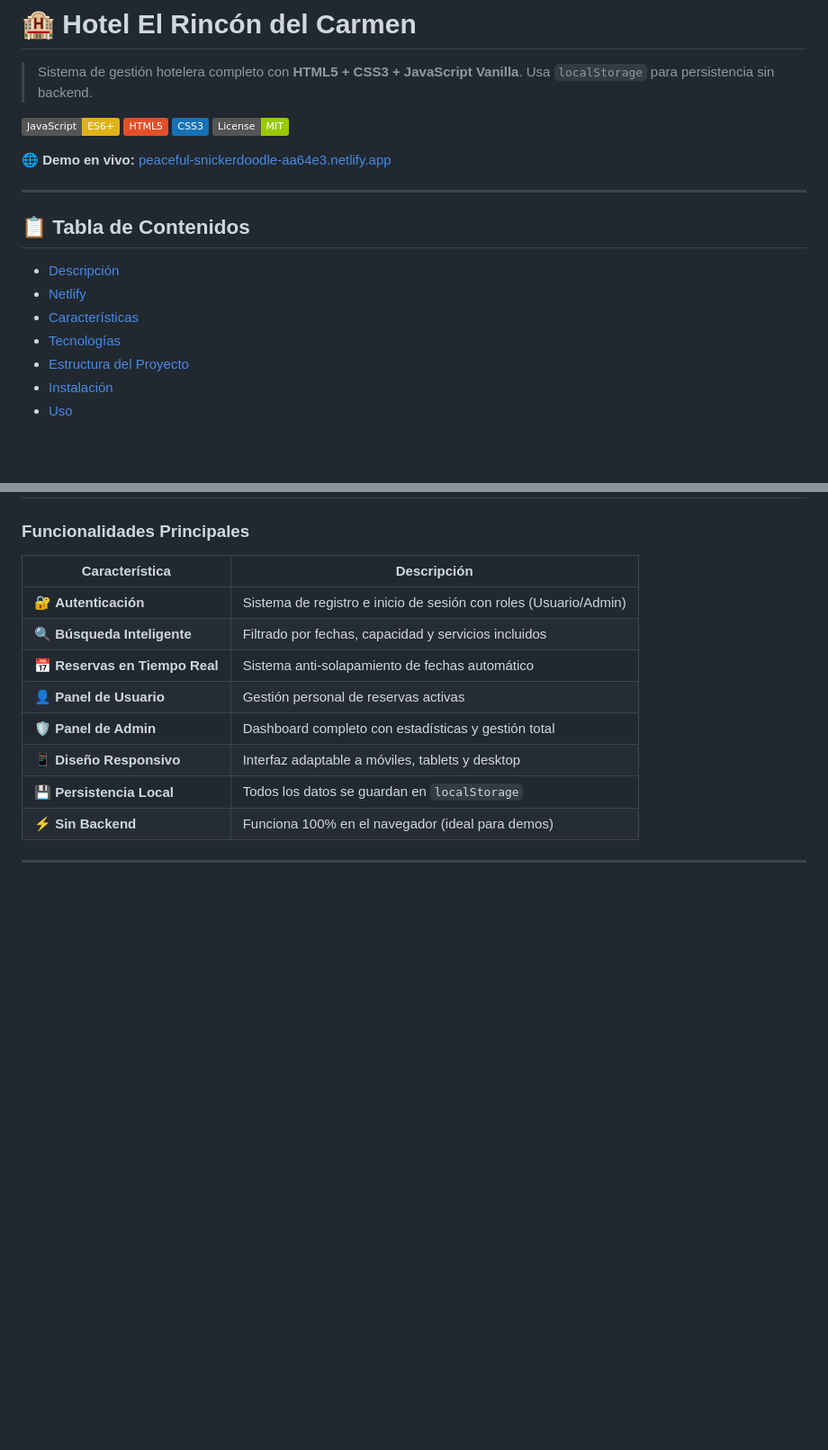
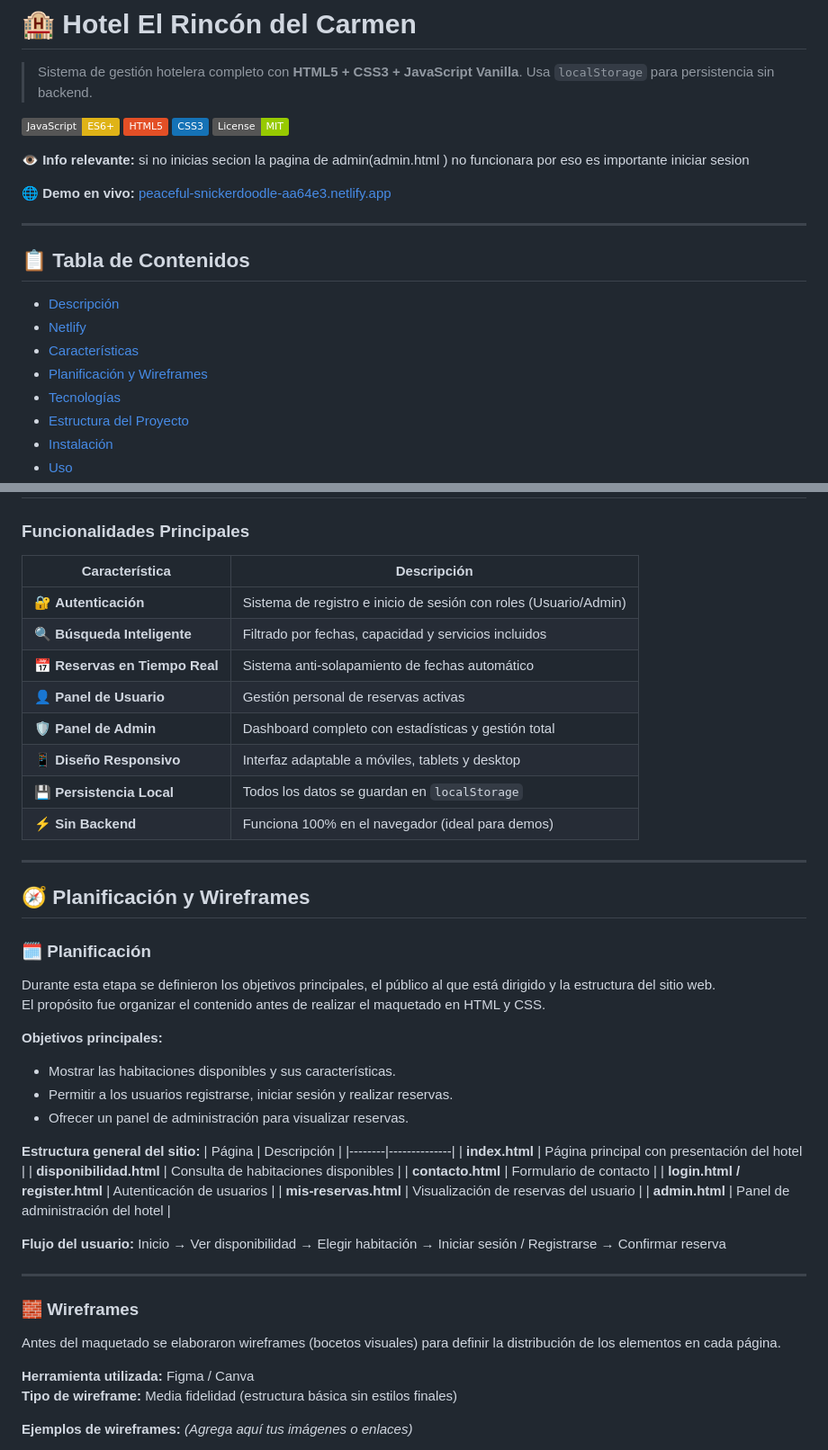
Before and after one commit to juliansantamaria0/Proyecto_Javascript, a Markdown page: README.md, 2 parts joined by grey strips. Shown at 90% size. Drawn GitHub-style; badges without logos; blank space fills up the shorter version.

Commit message:
docs: :memo: pequeños detalles

```diff
--- a/README.md
+++ b/README.md
@@ -10,6 +10,9 @@ Julian Santamaria
 ![CSS3](https://img.shields.io/badge/CSS3-1572B6?logo=css3&logoColor=white)
 ![License](https://img.shields.io/badge/License-MIT-green)
 
+**👁️ Info relevante:**
+si no inicias secion la pagina de admin(admin.html ) no funcionara por eso es importante iniciar sesion
+
 **🌐 Demo en vivo:** [peaceful-snickerdoodle-aa64e3.netlify.app](https://peaceful-snickerdoodle-aa64e3.netlify.app)
 
 ---
@@ -19,6 +22,7 @@ Julian Santamaria
 - [Descripción](#-descripción)
 - [Netlify](#-descripción)
 - [Características](#-características)
+- [Planificación y Wireframes](#-Planificación-y-Wireframes)
 - [Tecnologías](#-tecnologías)
 - [Estructura del Proyecto](#-estructura-del-proyecto)
 - [Instalación](#-instalación)
@@ -62,4 +66,40 @@ Sistema web moderno tipo **SPA** para gestión integral de hotel. Implementa res
 | ⚡ **Sin Backend** | Funciona 100% en el navegador (ideal para demos) |
 
 ---
+## 🧭 Planificación y Wireframes
 
+### 🗓️ Planificación
+
+Durante esta etapa se definieron los objetivos principales, el público al que está dirigido y la estructura del sitio web.
+El propósito fue organizar el contenido antes de realizar el maquetado en HTML y CSS.
+
+**Objetivos principales:**
+- Mostrar las habitaciones disponibles y sus características.
+- Permitir a los usuarios registrarse, iniciar sesión y realizar reservas.
+- Ofrecer un panel de administración para visualizar reservas.
+
+**Estructura general del sitio:**
+| Página | Descripción |
+|--------|--------------|
+| **index.html** | Página principal con presentación del hotel |
+| **disponibilidad.html** | Consulta de habitaciones disponibles |
+| **contacto.html** | Formulario de contacto |
+| **login.html / register.html** | Autenticación de usuarios |
+| **mis-reservas.html** | Visualización de reservas del usuario |
+| **admin.html** | Panel de administración del hotel |
+
+**Flujo del usuario:**
+Inicio → Ver disponibilidad → Elegir habitación → Iniciar sesión / Registrarse → Confirmar reserva
+
+---
+
+### 🧱 Wireframes
+
+Antes del maquetado se elaboraron wireframes (bocetos visuales) para definir la distribución de los elementos en cada página.
+
+**Herramienta utilizada:** Figma / Canva
+**Tipo de wireframe:** Media fidelidad (estructura básica sin estilos finales)
+
+**Ejemplos de wireframes:**
+*(Agrega aquí tus imágenes o enlaces)*
+
```
Also changed, not shown: other parts of README.md (+11 -0 lines).
